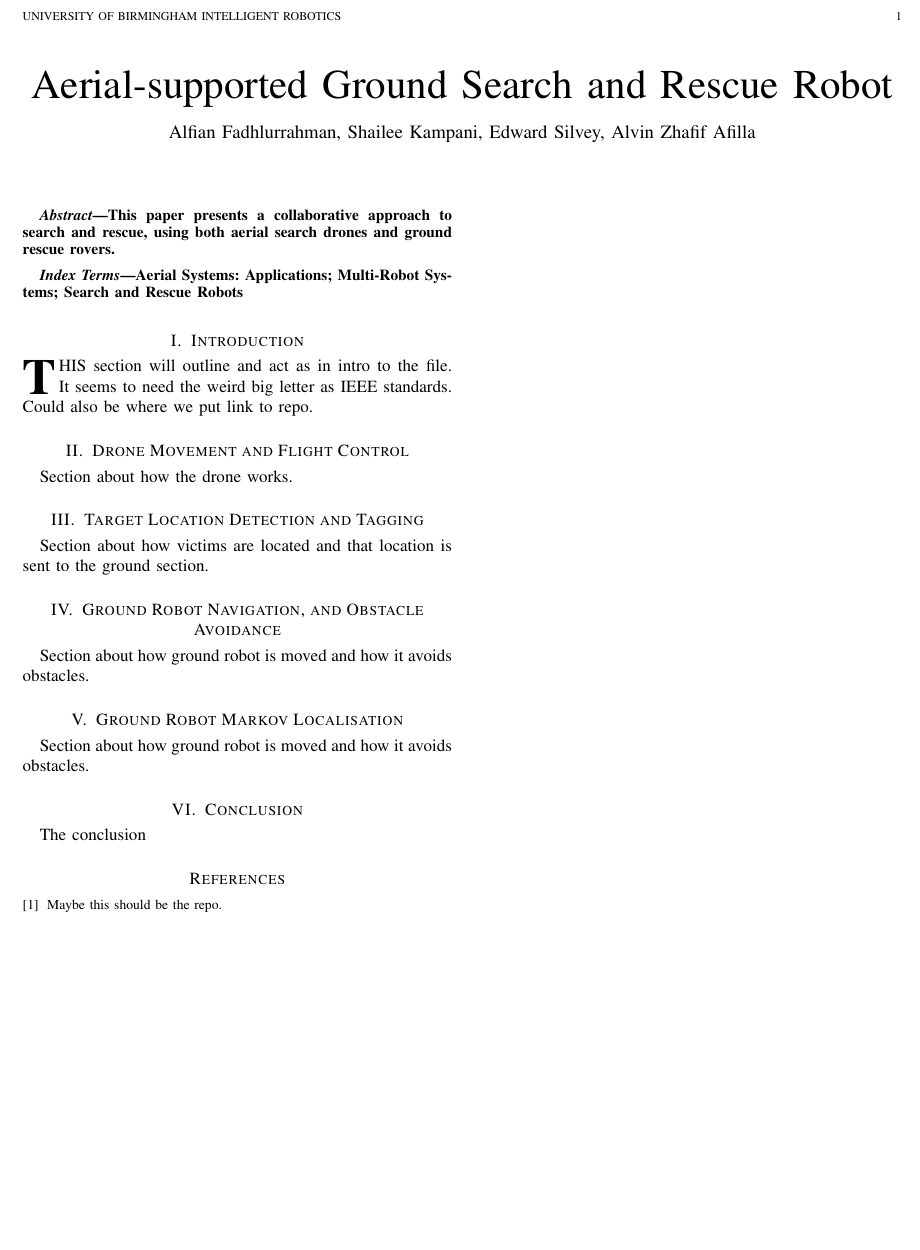
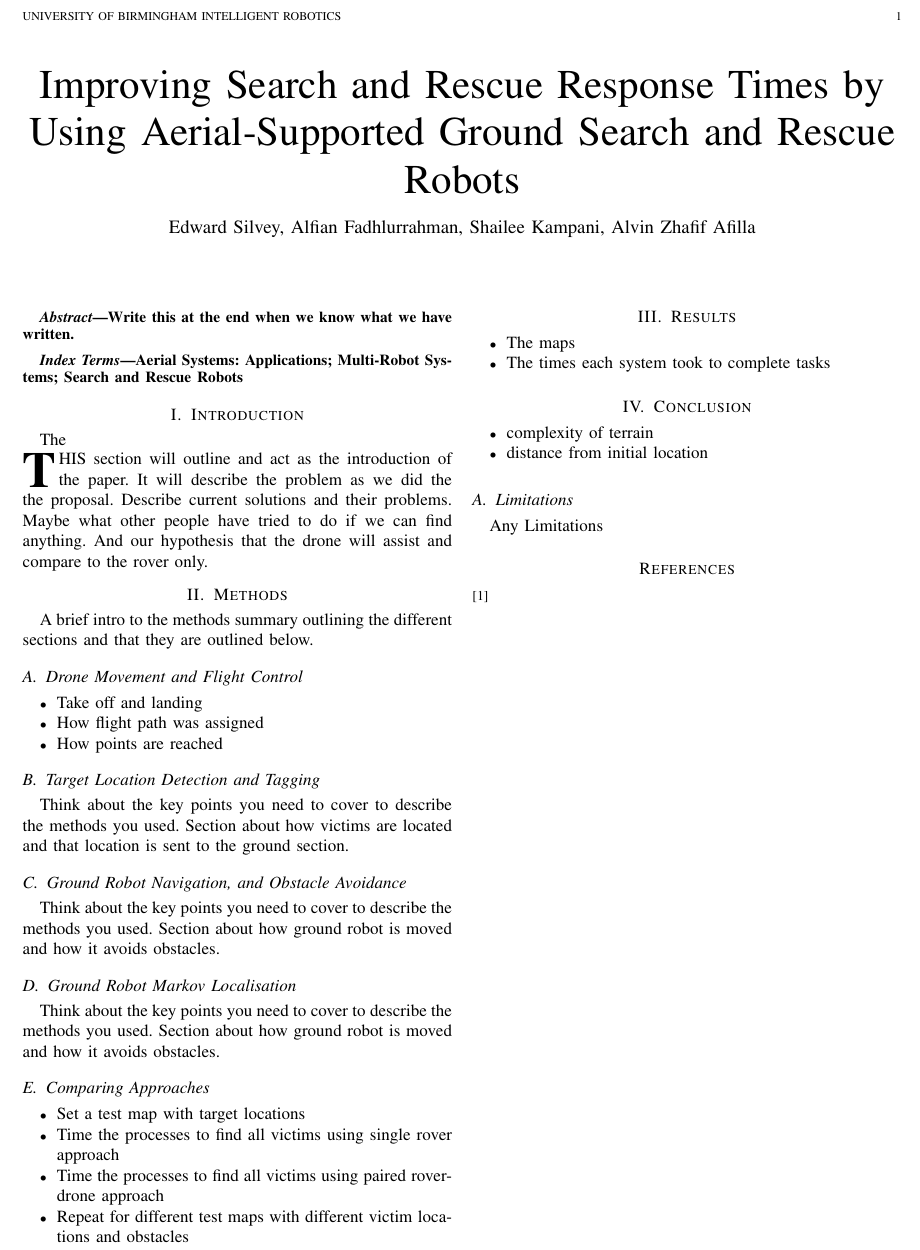
Before and after one commit to alvin-zhaf/AGSRR, a LaTeX paper (report/report.tex): part of the page, cut so that both start at the same text, the shorter picture padded with empty space. Compiled offline with pdfLaTeX.

Commit message:
Corrected Paper outline and added thinking points.

```diff
--- a/report/report.tex
+++ b/report/report.tex
@@ -15,49 +16,80 @@
 
 \begin{document}
 
-\title{Aerial-supported Ground Search and Rescue Robot}
+\title{Improving Search and Rescue Response Times by Using Aerial-Supported Ground Search and Rescue Robots}
 
-\author{Alfian Fadhlurrahman, Shailee Kampani, Edward Silvey, Alvin Zhafif Afilla}
+\author{Edward Silvey, Alfian Fadhlurrahman, Shailee Kampani, Alvin Zhafif Afilla}
 
 % The paper headers
-\markboth{University of Birmingham Intelligent Robotics}%
-{Shell \MakeLowercase{\textit{et al.}}: A Sample Article Using IEEEtran.cls for IEEE Journals}
+\markboth{University of Birmingham Intelligent Robotics}
+{Edward Silvey, Alfian Fadhlurrahman, Shailee Kampani, Alvin Zhafif Afilla,\MakeLowercase{\textit{(et al.)}:Aerial-supported Ground Search and Rescue Robot}}
 
 \maketitle
 
 \begin{abstract}
-This paper presents a collaborative approach to search and rescue, using both aerial search drones and ground rescue rovers.
+Write this at the end when we know what we have written.
 \end{abstract}
 
 \begin{IEEEkeywords}
 Aerial Systems: Applications; Multi-Robot Systems; Search and Rescue Robots
 \end{IEEEkeywords}
 
-% I am not sure if the sections are correct and follow IEEE robotics format
 \section{Introduction}
-\IEEEPARstart{T}{his} section will outline and act as in intro to the file.  It seems to need the weird big letter as IEEE standards.  Could also be where we put link to repo.
+The \IEEEPARstart{T}{his} section will outline and act as the introduction of the paper.
+It will describe the problem as we did the the proposal.
+Describe current solutions and their problems.
+Maybe what other people have tried to do if we can find anything.
+And our hypothesis that the drone will assist and compare to the rover only.
 
-\section{Drone Movement and Flight Control}
-Section about how the drone works.
+\section{Methods}
+A brief intro to the methods summary outlining the different sections and that they are outlined below.
 
-\section{Target Location Detection and Tagging}
+\subsection{Drone Movement and Flight Control}
+\begin{itemize}
+    \item{Take off and landing}
+    \item{How flight path was assigned}
+    \item{How points are reached}
+\end{itemize}
+
+\subsection{Target Location Detection and Tagging}
+Think about the key points you need to cover to describe the methods you used.
 Section about how victims are located and that location is sent to the ground section.
 
-\section{Ground Robot Navigation, and Obstacle Avoidance}
+\subsection{Ground Robot Navigation, and Obstacle Avoidance}
+Think about the key points you need to cover to describe the methods you used.
 Section about how ground robot is moved and how it avoids obstacles.
 
-\section{Ground Robot Markov Localisation}
+\subsection{Ground Robot Markov Localisation}
+Think about the key points you need to cover to describe the methods you used.
 Section about how ground robot is moved and how it avoids obstacles.
 
+\subsection{Comparing Approaches}
+\begin{itemize}
+    \item{Set a test map with target locations}
+    \item{Time the processes to find all victims using single rover approach}
+    \item{Time the processes to find all victims using paired rover-drone approach}
+    \item{Repeat for different test maps with different victim locations and obstacles}
+\end{itemize}
+
+\section{Results}
+\begin{itemize}
+    \item{The maps}
+    \item{The times each system took to complete tasks}
+\end{itemize}
+
 \section{Conclusion}
-The conclusion
+\begin{itemize}
+    \item{complexity of terrain}
+    \item{distance from initial location}
+\end{itemize}
+\subsection{Limitations}
+Any Limitations
 
 \begin{thebibliography}{1}
 \bibliographystyle{IEEEtran}
+    \bibitem{ref1}
 
 
-\bibitem{ref1}
-Maybe this should be the repo.
 
 \end{thebibliography}
 
```
Also changed, not shown: report/report.tex (1 more changed lines).
